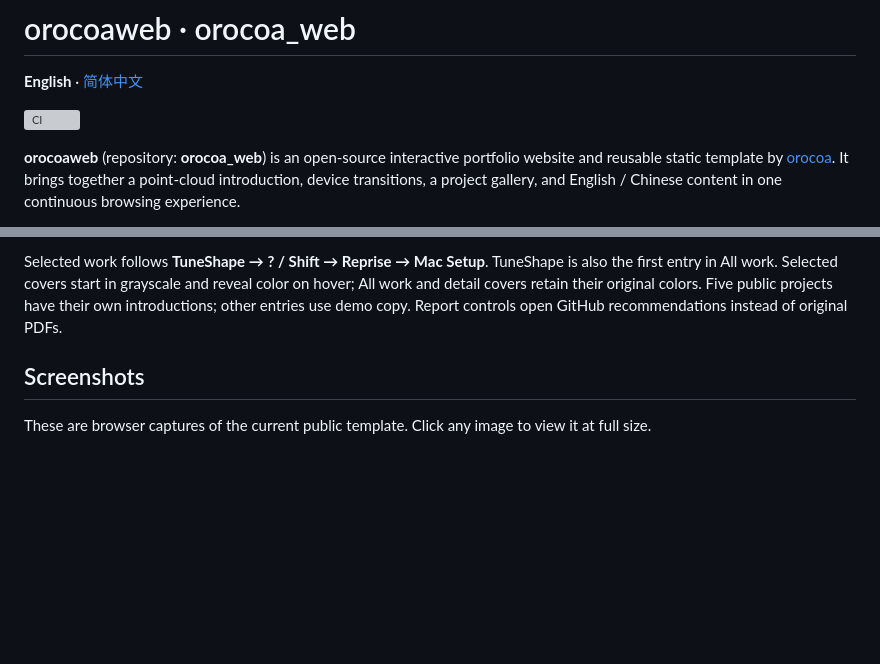
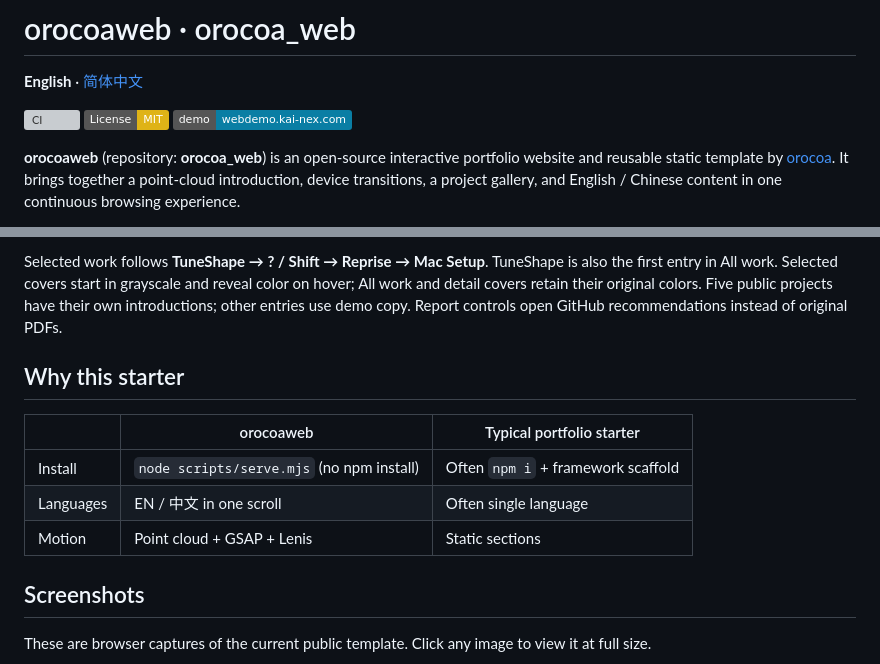
Before and after one commit to orocoa/orocoa_web, a Markdown page: README.md, 2 parts joined by grey strips. GitHub-like rendering; badges without logos; blank space fills up the shorter version; grey boxes are pictures that could not be loaded.

Commit message:
docs(readme): add starter comparison table and MIT/demo badges (EN + zh)

```diff
--- a/README.md
+++ b/README.md
@@ -3,6 +3,8 @@
 **English** · [简体中文](README.zh-CN.md)
 
 [![CI](https://github.com/orocoa/orocoa_web/actions/workflows/ci.yml/badge.svg?branch=main)](https://github.com/orocoa/orocoa_web/actions/workflows/ci.yml)
+[![License: MIT](https://img.shields.io/badge/License-MIT-yellow.svg)](LICENSE)
+[![Live demo](https://img.shields.io/badge/demo-webdemo.kai--nex.com-0A7EA4)](https://webdemo.kai-nex.com/)
 
 **orocoaweb** (repository: **orocoa_web**) is an open-source interactive portfolio website and reusable static template by [orocoa](https://github.com/orocoa). It brings together a point-cloud introduction, device transitions, a project gallery, and English / Chinese content in one continuous browsing experience.
 
@@ -40,6 +42,15 @@ The preview runs this public website template with demo copy, presentation cover
 - **Language and layout:** English / Chinese switching, phone layouts, and support for reduced-motion preferences.
 
 Selected work follows **TuneShape → ? / Shift → Reprise → Mac Setup**. TuneShape is also the first entry in All work. Selected covers start in grayscale and reveal color on hover; All work and detail covers retain their original colors. Five public projects have their own introductions; other entries use demo copy. Report controls open GitHub recommendations instead of original PDFs.
+
+## Why this starter
+
+| | orocoaweb | Typical portfolio starter |
+| --- | --- | --- |
+| Install | `node scripts/serve.mjs` (no npm install) | Often `npm i` + framework scaffold |
+| Languages | EN / 中文 in one scroll | Often single language |
+| Motion | Point cloud + GSAP + Lenis | Static sections |
+
 
 <a id="页面截图"></a>
 
```
Also changed, not shown: README.zh-CN.md (+11 -0 lines).
